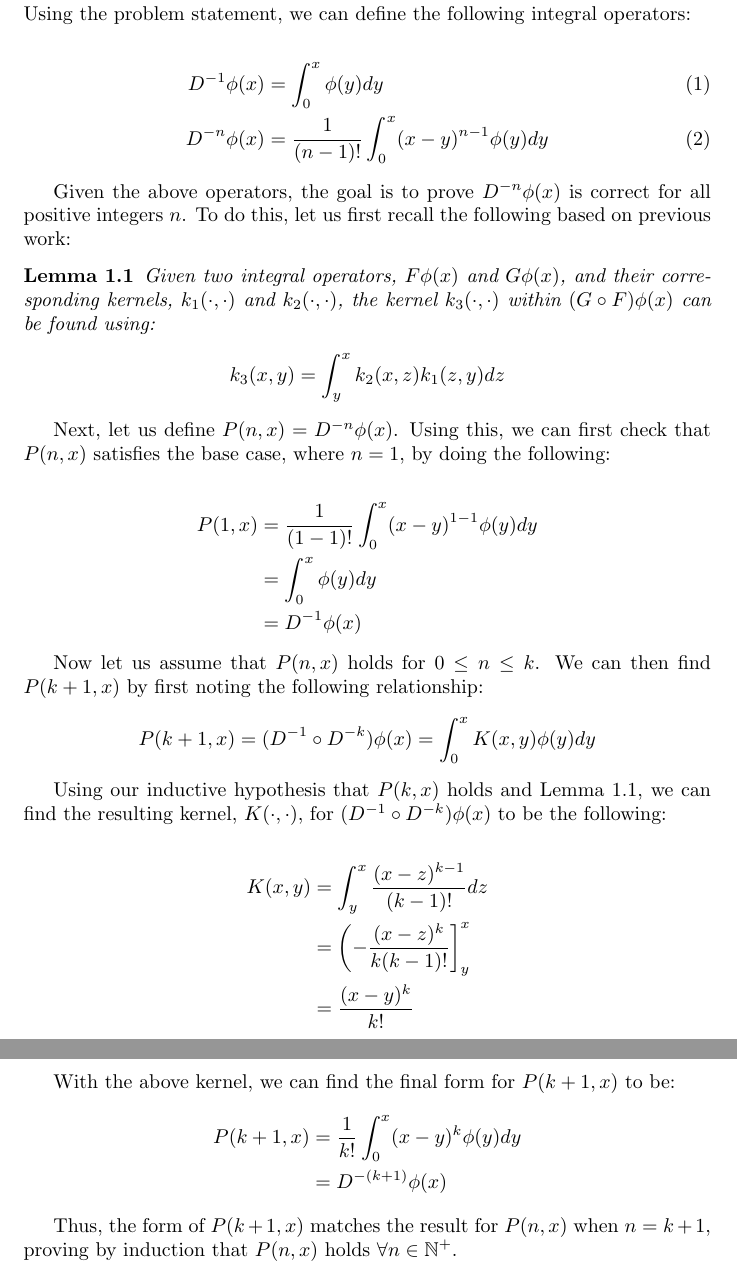
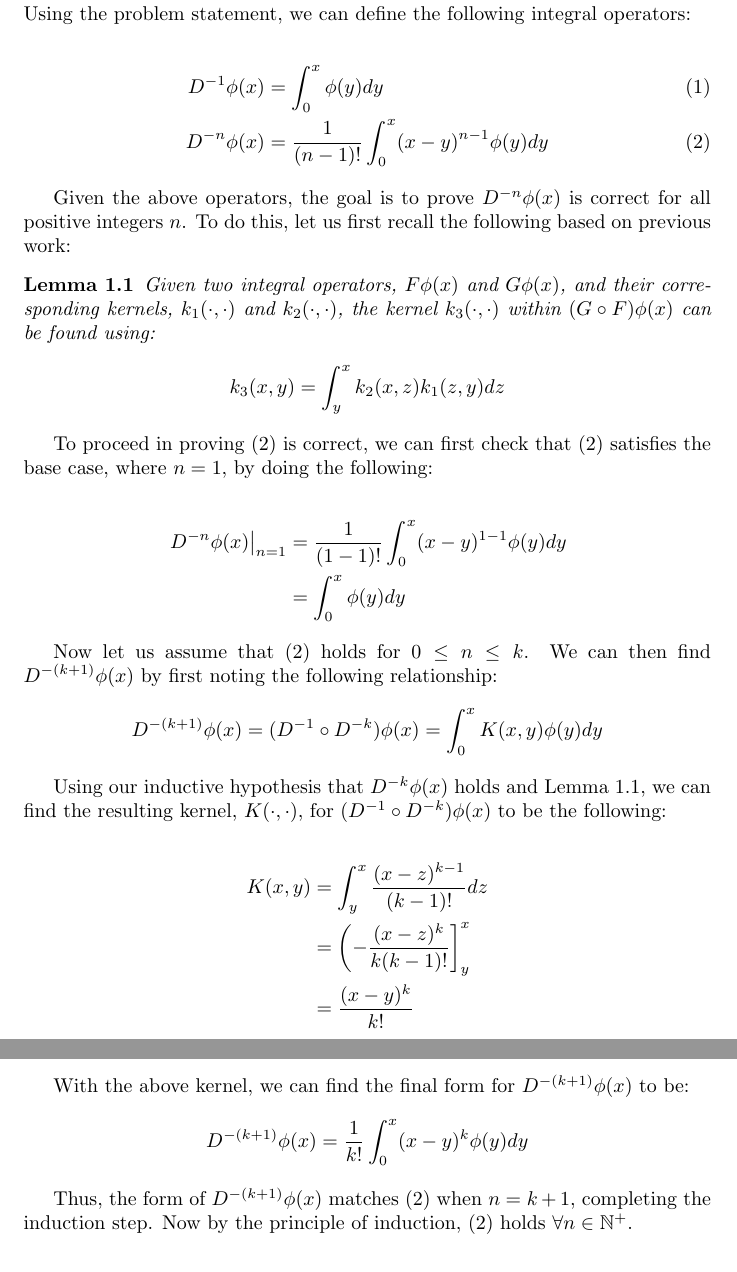
Before and after one commit to choward1491/cs598APK_fast_algorithms, a LaTeX problem sheet (hw1/docs/problems/rec_int_operator.tex): two parts of pages 1 and 2 of 2, joined at a grey line, cut so that both start at the same text. Compiled offline with pdfLaTeX.

Commit message:
Updated homework documents so they can be more clear

```diff
--- a/hw1/docs/problems/rec_int_operator.tex
+++ b/hw1/docs/problems/rec_int_operator.tex
@@ -33,7 +33,7 @@
 
    \begin{align}
    D^{-1} \phi (x) &= \int_0^x \phi(y) dy \\
-   D^{-n} \phi (x) &= \frac{1}{(n-1)!}\int_0^x (x-y)^{n-1}\phi(y) dy
+   D^{-n} \phi (x) &= \frac{1}{(n-1)!}\int_0^x (x-y)^{n-1}\phi(y) dy \label{eqn}
    \end{align}
 
    Given the above operators, the goal is to prove $D^{-n} \phi (x)$ is correct for all positive integers $n$. To do this, let us first recall the following based on previous work:
@@ -45,20 +45,19 @@
 	   \end{align*}
    \end{lemma}
 
-   Next, let us define $P(n,x) = D^{-n}\phi(x)$. Using this, we can first check that $P(n,x)$ satisfies the base case, where $n=1$, by doing the following:
+   To proceed in proving (\ref{eqn}) is correct, we can first check that (\ref{eqn}) satisfies the base case, where $n=1$, by doing the following:
 
    \begin{align*}
-   P(1,x) &= \frac{1}{(1-1)!}\int_0^x (x-y)^{1-1}\phi(y) dy \\
-   &= \int_0^x \phi(y) dy \\
-   &= D^{-1}\phi(x)
+   \left. D^{-n} \phi (x)\right|_{n=1} &= \frac{1}{(1-1)!}\int_0^x (x-y)^{1-1}\phi(y) dy \\
+   &= \int_0^x \phi(y) dy
    \end{align*}
 
-   Now let us assume that $P(n,x)$ holds for $0 \leq n \leq k$. We can then find $P(k+1,x)$ by first noting the following relationship:
+   Now let us assume that (\ref{eqn}) holds for $0 \leq n \leq k$. We can then find $D^{-(k+1)}\phi(x)$ by first noting the following relationship:
    \begin{align*}
-   P(k+1,x) &= (D^{-1} \circ D^{-k})\phi(x) = \int_0^x K(x,y) \phi(y) dy
+   D^{-(k+1)}\phi(x) &= (D^{-1} \circ D^{-k})\phi(x) = \int_0^x K(x,y) \phi(y) dy
    \end{align*}
 
-   Using our inductive hypothesis that $P(k,x)$ holds and Lemma \ref{l1}, we can find the resulting kernel, $K(\cdot,\cdot)$, for $(D^{-1} \circ D^{-k})\phi(x)$ to be the following:
+   Using our inductive hypothesis that $D^{-k}\phi(x)$ holds and Lemma \ref{l1}, we can find the resulting kernel, $K(\cdot,\cdot)$, for $(D^{-1} \circ D^{-k})\phi(x)$ to be the following:
 
    \begin{align*}
    K(x,y) &= \int_y^x \frac{(x-z)^{k-1}}{(k-1)!} dz \\
@@ -66,12 +65,11 @@
    &= \frac{(x-y)^{k}}{k!}
    \end{align*}
 
-   With the above kernel, we can find the final form for $P(k+1,x)$ to be:
+   With the above kernel, we can find the final form for $D^{-(k+1)}\phi(x)$ to be:
    \begin{align*}
-   P(k+1,x) &= \frac{1}{k!}\int_0^x (x-y)^{k} \phi(y) dy \\
-   &= D^{-(k+1)}\phi(x)
+   D^{-(k+1)}\phi(x) &= \frac{1}{k!}\int_0^x (x-y)^{k} \phi(y) dy
    \end{align*}
 
-   Thus, the form of $P(k+1,x)$ matches the result for $P(n,x)$ when $n=k+1$, proving by induction that $P(n,x)$ holds $\forall n \in \mathbb{N}^{+}$.
+   Thus, the form of $D^{-(k+1)}\phi(x)$ matches (\ref{eqn}) when $n=k+1$, completing the induction step. Now by the principle of induction, (\ref{eqn}) holds $\forall n \in \mathbb{N}^{+}$.
 
 \end{document}
```
Also changed, not shown: hw1/docs/problems/int_operator.tex (+7 -1 lines), hw1/docs/problems/int_operator.pdf, hw1/docs/problems/rec_int_operator.pdf, 5 other files.
